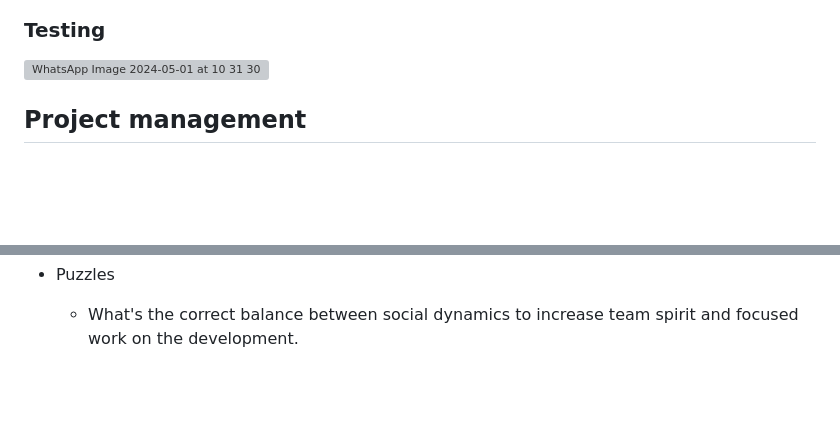
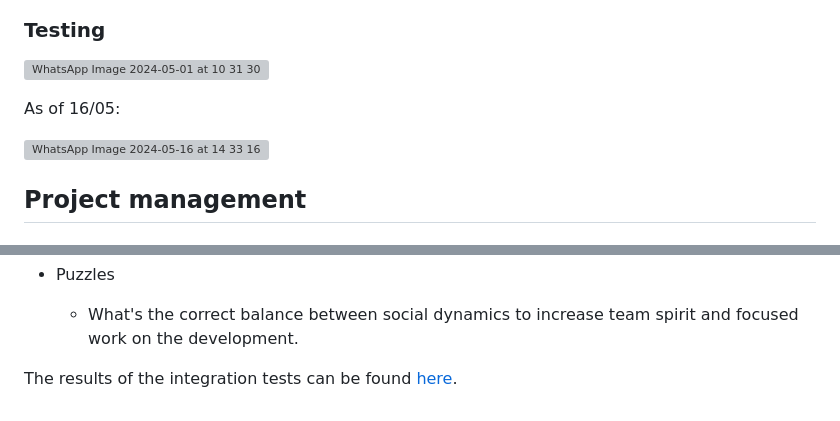
Before and after one commit to larampc/VolunteerU, a Markdown page: README.md, 2 parts joined by grey strips. Drawn GitHub-style; blank space fills up the shorter version; grey boxes are pictures that could not be loaded.

Commit message:
Added end of sprint github photo and info of integration test results

```diff
--- a/README.md
+++ b/README.md
@@ -101,6 +101,11 @@ The Events Business Logic resort to Google Maps API needed for location purposes
 
 ![WhatsApp Image 2024-05-01 at 10 31 30](https://github.com/FEUP-LEIC-ES-2023-24/2LEIC18T1/assets/68955432/e07319e2-2e39-4cd5-beff-da2141d34041)
 
+As of 16/05:
+
+![WhatsApp Image 2024-05-16 at 14 33 16](https://github.com/FEUP-LEIC-ES-2023-24/2LEIC18T1/assets/68955432/5de78801-6ecb-4df7-81fe-2729abbedcda)
+
+
 
 ## Project management
 ### Beginning of sprint 1:
@@ -181,3 +187,6 @@ Following the first sprint, we worked on all the things we wanted to do differen
 
 - Puzzles
   - What's the correct balance between social dynamics to increase team spirit and focused work on the development.
+
+
+The results of the integration tests can be found [here](#Testing).
```
Also changed, not shown: other parts of README.md (+1 -0 lines).
